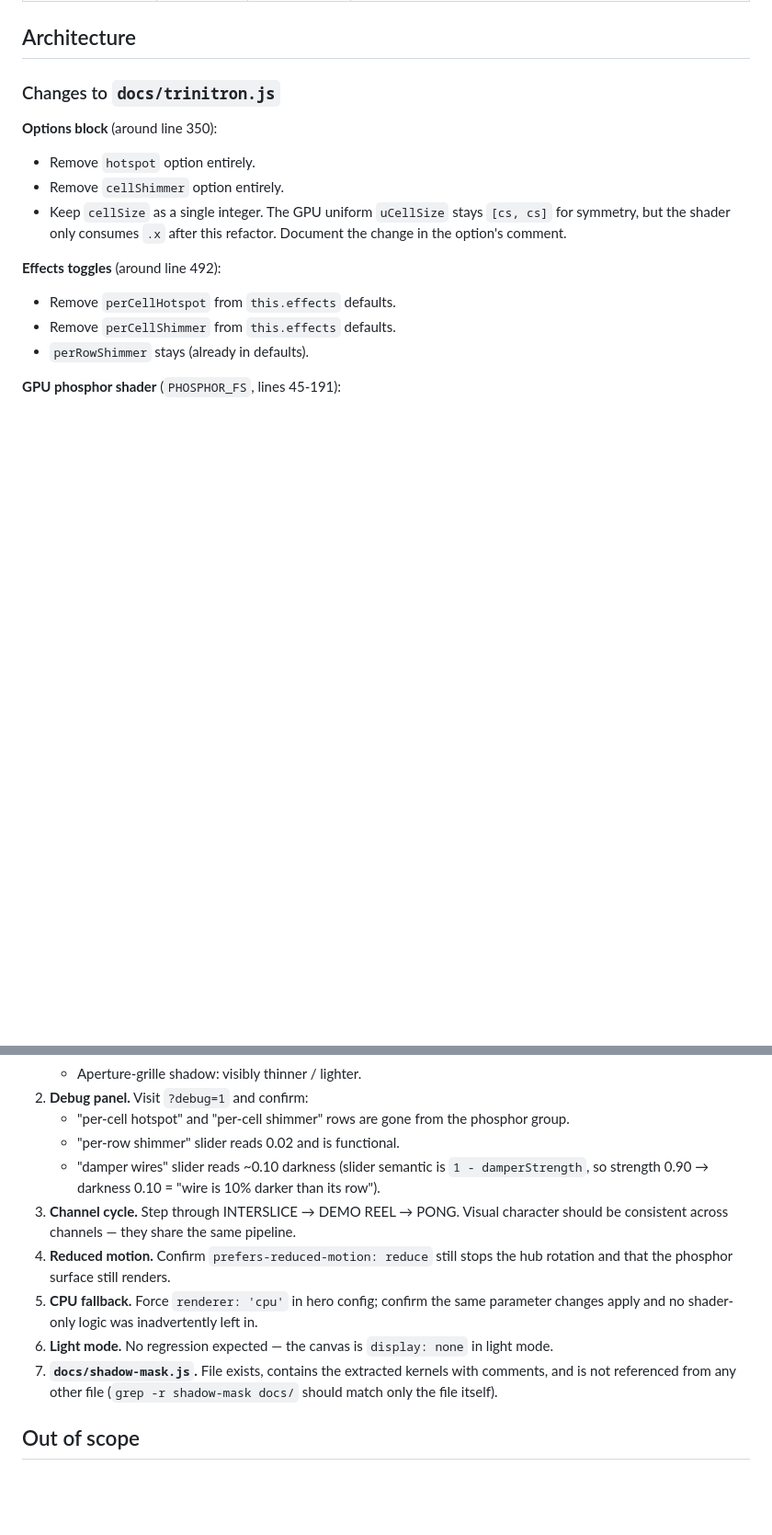
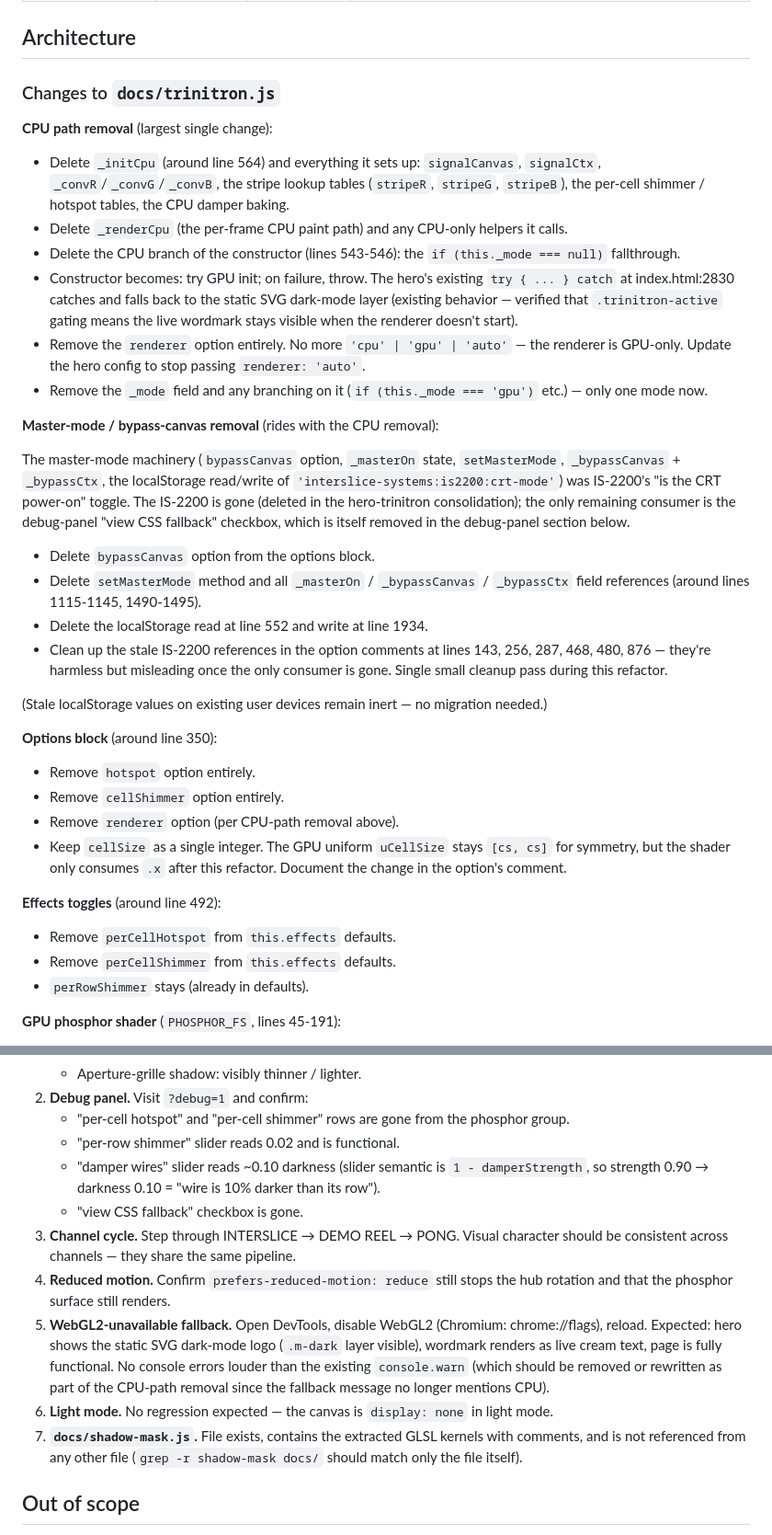
Before and after one commit to chris-biagini/interslice-systems, a Markdown page: specs/2026-05-24-trinitron-vertical-resolution-design.md, 2 parts joined by grey strips. Shown at 92% size. Drawn GitHub-style; blank space fills up the shorter version.

```diff
--- a/specs/2026-05-24-trinitron-vertical-resolution-design.md
+++ b/specs/2026-05-24-trinitron-vertical-resolution-design.md
@@ -36,10 +38,31 @@ This spec aligns the model to the machine.
 
 ### Changes to `docs/trinitron.js`
 
+**CPU path removal** (largest single change):
+
+- Delete `_initCpu` (around line 564) and everything it sets up: `signalCanvas`, `signalCtx`, `_convR`/`_convG`/`_convB`, the stripe lookup tables (`stripeR`, `stripeG`, `stripeB`), the per-cell shimmer / hotspot tables, the CPU damper baking.
+- Delete `_renderCpu` (the per-frame CPU paint path) and any CPU-only helpers it calls.
+- Delete the CPU branch of the constructor (lines 543-546): the `if (this._mode === null)` fallthrough.
+- Constructor becomes: try GPU init; on failure, throw. The hero's existing `try { ... } catch` at index.html:2830 catches and falls back to the static SVG dark-mode layer (existing behavior — verified that `.trinitron-active` gating means the live wordmark stays visible when the renderer doesn't start).
+- Remove the `renderer` option entirely. No more `'cpu' | 'gpu' | 'auto'` — the renderer is GPU-only. Update the hero config to stop passing `renderer: 'auto'`.
+- Remove the `_mode` field and any branching on it (`if (this._mode === 'gpu')` etc.) — only one mode now.
+
+**Master-mode / bypass-canvas removal** (rides with the CPU removal):
+
+The master-mode machinery (`bypassCanvas` option, `_masterOn` state, `setMasterMode`, `_bypassCanvas` + `_bypassCtx`, the localStorage read/write of `'interslice-systems:is2200:crt-mode'`) was IS-2200's "is the CRT power-on" toggle. The IS-2200 is gone (deleted in the hero-trinitron consolidation); the only remaining consumer is the debug-panel "view CSS fallback" checkbox, which is itself removed in the debug-panel section below.
+
+- Delete `bypassCanvas` option from the options block.
+- Delete `setMasterMode` method and all `_masterOn` / `_bypassCanvas` / `_bypassCtx` field references (around lines 1115-1145, 1490-1495).
+- Delete the localStorage read at line 552 and write at line 1934.
+- Clean up the stale IS-2200 references in the option comments at lines 143, 256, 287, 468, 480, 876 — they're harmless but misleading once the only consumer is gone. Single small cleanup pass during this refactor.
+
+(Stale localStorage values on existing user devices remain inert — no migration needed.)
+
 **Options block** (around line 350):
 
 - Remove `hotspot` option entirely.
 - Remove `cellShimmer` option entirely.
+- Remove `renderer` option (per CPU-path removal above).
 - Keep `cellSize` as a single integer. The GPU uniform `uCellSize` stays `[cs, cs]` for symmetry, but the shader only consumes `.x` after this refactor. Document the change in the option's comment.
 
 **Effects toggles** (around line 492):
@@ -108,11 +131,12 @@ The change is mostly removal — risk is regression on the hero's visual charact
    - "per-cell hotspot" and "per-cell shimmer" rows are gone from the phosphor group.
    - "per-row shimmer" slider reads 0.02 and is functional.
    - "damper wires" slider reads ~0.10 darkness (slider semantic is `1 - damperStrength`, so strength 0.90 → darkness 0.10 = "wire is 10% darker than its row").
+   - "view CSS fallback" checkbox is gone.
 3. **Channel cycle.** Step through INTERSLICE → DEMO REEL → PONG. Visual character should be consistent across channels — they share the same pipeline.
 4. **Reduced motion.** Confirm `prefers-reduced-motion: reduce` still stops the hub rotation and that the phosphor surface still renders.
-5. **CPU fallback.** Force `renderer: 'cpu'` in hero config; confirm the same parameter changes apply and no shader-only logic was inadvertently left in.
+5. **WebGL2-unavailable fallback.** Open DevTools, disable WebGL2 (Chromium: chrome://flags), reload. Expected: hero shows the static SVG dark-mode logo (`.m-dark` layer visible), wordmark renders as live cream text, page is fully functional. No console errors louder than the existing `console.warn` (which should be removed or rewritten as part of the CPU-path removal since the fallback message no longer mentions CPU).
 6. **Light mode.** No regression expected — the canvas is `display: none` in light mode.
-7. **`docs/shadow-mask.js`.** File exists, contains the extracted kernels with comments, and is not referenced from any other file (`grep -r shadow-mask docs/` should match only the file itself).
+7. **`docs/shadow-mask.js`.** File exists, contains the extracted GLSL kernels with comments, and is not referenced from any other file (`grep -r shadow-mask docs/` should match only the file itself).
 
 ## Out of scope
 
```
Also changed, not shown: other parts of specs/2026-05-24-trinitron-vertical-resolution-design.md (+13 -9 lines).
